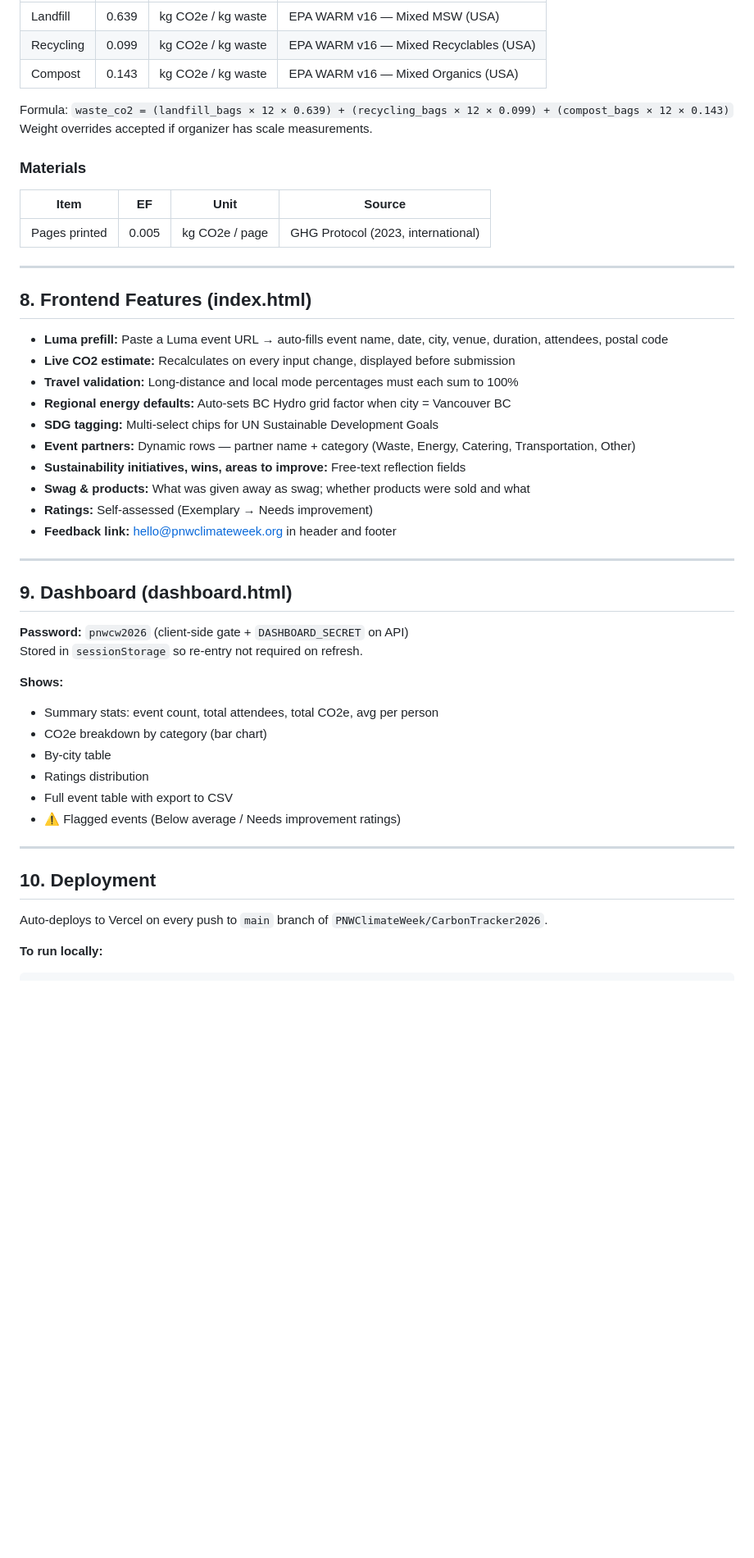
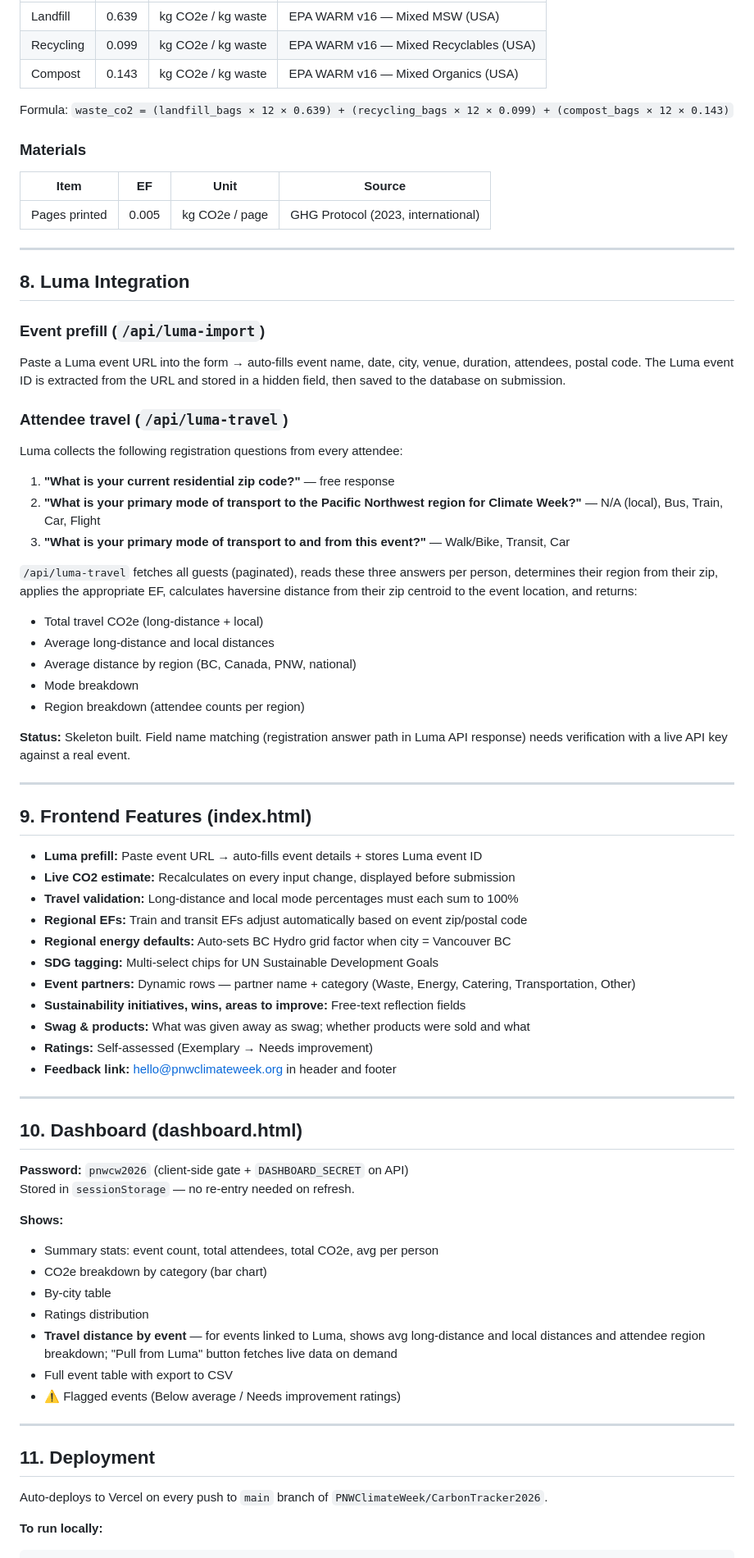
Before and after one commit to PNWClimateWeek/CarbonTracker2026, a Markdown page: PROJECT.md, the part around one of its changes. Shown at 82% size. Drawn GitHub-style; blank space fills up the shorter version.

```diff
--- a/PROJECT.md
+++ b/PROJECT.md
@@ -206,7 +230,6 @@ Bag weight assumed: **12 kg/bag** (EPA WARM v16 default, USA)
 | Compost | 0.143 | kg CO2e / kg waste | EPA WARM v16 — Mixed Organics (USA) |
 
 Formula: `waste_co2 = (landfill_bags × 12 × 0.639) + (recycling_bags × 12 × 0.099) + (compost_bags × 12 × 0.143)`
-Weight overrides accepted if organizer has scale measurements.
 
 ### Materials
 
@@ -216,11 +239,34 @@ Weight overrides accepted if organizer has scale measurements.
 
 ---
 
-## 8. Frontend Features (index.html)
+## 8. Luma Integration
 
-- **Luma prefill:** Paste a Luma event URL → auto-fills event name, date, city, venue, duration, attendees, postal code
+### Event prefill (`/api/luma-import`)
+Paste a Luma event URL into the form → auto-fills event name, date, city, venue, duration, attendees, postal code. The Luma event ID is extracted from the URL and stored in a hidden field, then saved to the database on submission.
+
+### Attendee travel (`/api/luma-travel`)
+Luma collects the following registration questions from every attendee:
+1. **"What is your current residential zip code?"** — free response
+2. **"What is your primary mode of transport to the Pacific Northwest region for Climate Week?"** — N/A (local), Bus, Train, Car, Flight
+3. **"What is your primary mode of transport to and from this event?"** — Walk/Bike, Transit, Car
+
+`/api/luma-travel` fetches all guests (paginated), reads these three answers per person, determines their region from their zip, applies the appropriate EF, calculates haversine distance from their zip centroid to the event location, and returns:
+- Total travel CO2e (long-distance + local)
+- Average long-distance and local distances
+- Average distance by region (BC, Canada, PNW, national)
+- Mode breakdown
+- Region breakdown (attendee counts per region)
+
+**Status:** Skeleton built. Field name matching (registration answer path in Luma API response) needs verification with a live API key against a real event.
+
+---
+
+## 9. Frontend Features (index.html)
+
+- **Luma prefill:** Paste event URL → auto-fills event details + stores Luma event ID
 - **Live CO2 estimate:** Recalculates on every input change, displayed before submission
 - **Travel validation:** Long-distance and local mode percentages must each sum to 100%
+- **Regional EFs:** Train and transit EFs adjust automatically based on event zip/postal code
 - **Regional energy defaults:** Auto-sets BC Hydro grid factor when city = Vancouver BC
 - **SDG tagging:** Multi-select chips for UN Sustainable Development Goals
 - **Event partners:** Dynamic rows — partner name + category (Waste, Energy, Catering, Transportation, Other)
@@ -231,22 +277,23 @@ Weight overrides accepted if organizer has scale measurements.
 
 ---
 
-## 9. Dashboard (dashboard.html)
+## 10. Dashboard (dashboard.html)
 
 **Password:** `pnwcw2026` (client-side gate + `DASHBOARD_SECRET` on API)
-Stored in `sessionStorage` so re-entry not required on refresh.
+Stored in `sessionStorage` — no re-entry needed on refresh.
 
 **Shows:**
 - Summary stats: event count, total attendees, total CO2e, avg per person
 - CO2e breakdown by category (bar chart)
 - By-city table
 - Ratings distribution
+- **Travel distance by event** — for events linked to Luma, shows avg long-distance and local distances and attendee region breakdown; "Pull from Luma" button fetches live data on demand
 - Full event table with export to CSV
 - ⚠️ Flagged events (Below average / Needs improvement ratings)
 
 ---
 
-## 10. Deployment
+## 11. Deployment
 
 Auto-deploys to Vercel on every push to `main` branch of `PNWClimateWeek/CarbonTracker2026`.
 
```
Also changed, not shown: other parts of PROJECT.md (+52 -27 lines).
